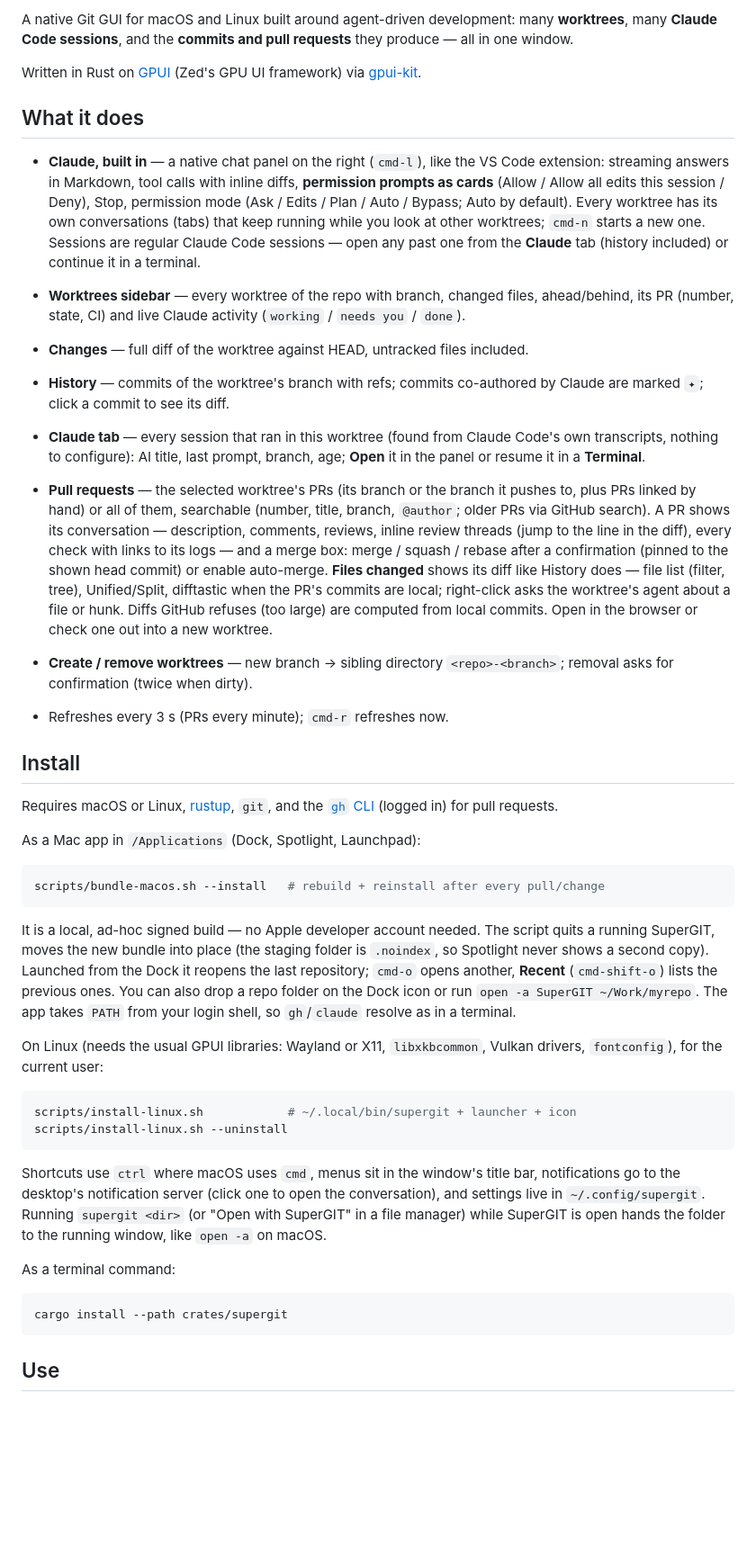
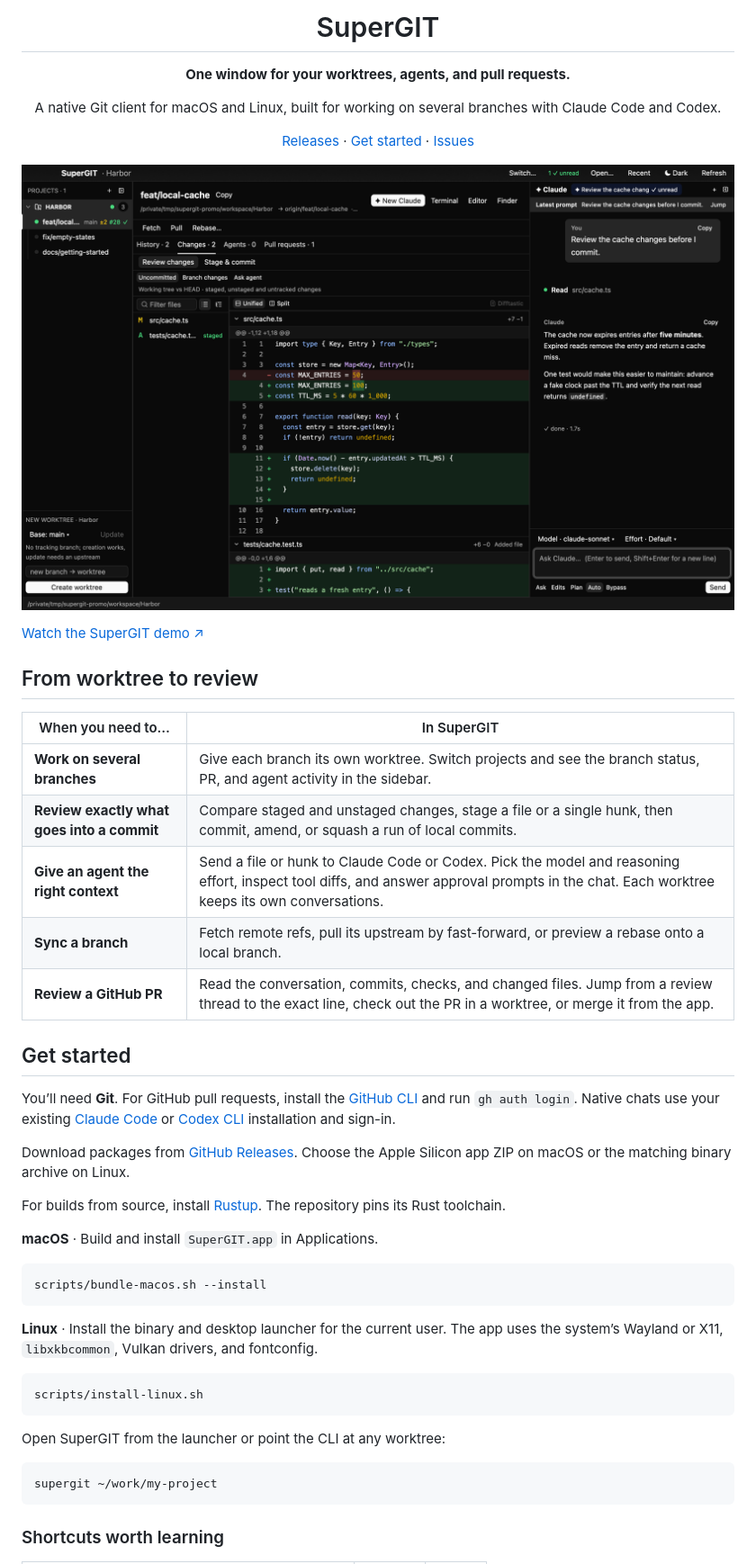
Before and after one commit to Aitem/SuperGIT, a Markdown page: README.md, the part around one of its changes. Shown at 90% size. Drawn GitHub-style; pictures changed too: assets/media/supergit.png (added); blank space fills up the shorter version.

Commit message:
docs: add product overview and demo

````diff
--- a/README.md
+++ b/README.md
@@ -2,84 +4,57 @@
 
-A native Git GUI for macOS and Linux built around agent-driven development: many
-**worktrees**, many **Claude Code sessions**, and the **commits and pull
-requests** they produce — all in one window.
+<h1 align="center">SuperGIT</h1>
 
-Written in Rust on [GPUI](https://github.com/zed-industries/zed/tree/main/crates/gpui)
-(Zed's GPU UI framework) via [gpui-kit](https://gpui-kit.com).
+<p align="center"><strong>One window for your worktrees, agents, and pull requests.</strong></p>
 
-## What it does
+<p align="center">
+  A native Git client for macOS and Linux, built for working on several branches with Claude Code and Codex.
+</p>
 
-- **Claude, built in** — a native chat panel on the right (`cmd-l`), like the
-  VS Code extension: streaming answers in Markdown, tool calls with inline
-  diffs, **permission prompts as cards** (Allow / Allow all edits this session
-  / Deny), Stop, permission mode (Ask / Edits / Plan / Auto / Bypass; Auto by
-  default). Every worktree has its own conversations (tabs) that keep running
-  while you look at other worktrees; `cmd-n` starts a new one. Sessions are
-  regular Claude Code sessions — open any past one from the **Claude** tab
-  (history included) or continue it in a terminal.
+<p align="center">
+  <a href="https://github.com/Aitem/SuperGIT/releases">Releases</a> ·
+  <a href="#get-started">Get started</a> ·
+  <a href="https://github.com/Aitem/SuperGIT/issues">Issues</a>
+</p>
 
-- **Worktrees sidebar** — every worktree of the repo with branch, changed files,
-  ahead/behind, its PR (number, state, CI) and live Claude activity
-  (`working` / `needs you` / `done`).
-- **Changes** — full diff of the worktree against HEAD, untracked files included.
-- **History** — commits of the worktree's branch with refs; commits co-authored
-  by Claude are marked `✦`; click a commit to see its diff.
-- **Claude tab** — every session that ran in this worktree (found from Claude
-  Code's own transcripts, nothing to configure): AI title, last prompt,
-  branch, age; **Open** it in the panel or resume it in a **Terminal**.
-- **Pull requests** — the selected worktree's PRs (its branch or the branch it
-  pushes to, plus PRs linked by hand) or all of them, searchable (number,
-  title, branch, `@author`; older PRs via GitHub search). A PR shows its
-  conversation — description, comments, reviews, inline review threads (jump
-  to the line in the diff), every check with links to its logs — and a merge
-  box: merge / squash / rebase after a confirmation (pinned to the shown head
-  commit) or enable auto-merge. **Files changed** shows its diff like History
-  does — file list (filter, tree), Unified/Split, difftastic when the PR's
-  commits are local; right-click asks the worktree's agent about a file or
-  hunk. Diffs GitHub refuses (too large) are computed from local commits.
-  Open in the browser or check one out into a new worktree.
-- **Create / remove worktrees** — new branch → sibling directory
-  `<repo>-<branch>`; removal asks for confirmation (twice when dirty).
-- Refreshes every 3 s (PRs every minute); `cmd-r` refreshes now.
+![SuperGIT showing a branch diff beside a Claude Code conversation in the same worktree](assets/media/supergit.png)
 
-## Install
+[Watch the SuperGIT demo ↗](assets/media/supergit-demo.mp4)
 
-Requires macOS or Linux, [rustup](https://rustup.rs), `git`, and the
-[`gh` CLI](https://cli.github.com) (logged in) for pull requests.
+## From worktree to review
 
-As a Mac app in `/Applications` (Dock, Spotlight, Launchpad):
+| When you need to… | In SuperGIT |
+| --- | --- |
+| **Work on several branches** | Give each branch its own worktree. Switch projects and see the branch status, PR, and agent activity in the sidebar. |
+| **Review exactly what goes into a commit** | Compare staged and unstaged changes, stage a file or a single hunk, then commit, amend, or squash a run of local commits. |
+| **Give an agent the right context** | Send a file or hunk to Claude Code or Codex. Pick the model and reasoning effort, inspect tool diffs, and answer approval prompts in the chat. Each worktree keeps its own conversations. |
+| **Sync a branch** | Fetch remote refs, pull its upstream by fast-forward, or preview a rebase onto a local branch. |
+| **Review a GitHub PR** | Read the conversation, commits, checks, and changed files. Jump from a review thread to the exact line, check out the PR in a worktree, or merge it from the app. |
+
+## Get started
+
+You’ll need **Git**. For GitHub pull requests, install the [GitHub CLI](https://cli.github.com/) and run `gh auth login`. Native chats use your existing [Claude Code](https://code.claude.com/docs/en/quickstart) or [Codex CLI](https://developers.openai.com/codex/cli) installation and sign-in.
+
+Download packages from [GitHub Releases](https://github.com/Aitem/SuperGIT/releases). Choose the Apple Silicon app ZIP on macOS or the matching binary archive on Linux.
+
+For builds from source, install [Rustup](https://rustup.rs/). The repository pins its Rust toolchain.
+
+**macOS** · Build and install `SuperGIT.app` in Applications.
 
 ```sh
-scripts/bundle-macos.sh --install   # rebuild + reinstall after every pull/change
+scripts/bundle-macos.sh --install
 ```
 
-It is a local, ad-hoc signed build — no Apple developer account needed.
-The script quits a running SuperGIT, moves the new bundle into place (the
-staging folder is `.noindex`, so Spotlight never shows a second copy).
-Launched from the Dock it reopens the last repository; `cmd-o` opens another,
-**Recent** (`cmd-shift-o`) lists the previous ones. You can also drop a repo
-folder on the Dock icon or run `open -a SuperGIT ~/Work/myrepo`. The app takes
-`PATH` from your login shell, so `gh`/`claude` resolve as in a terminal.
-
-On Linux (needs the usual GPUI libraries: Wayland or X11, `libxkbcommon`,
-Vulkan drivers, `fontconfig`), for the current user:
+**Linux** · Install the binary and desktop launcher for the current user. The app uses the system’s Wayland or X11, `libxkbcommon`, Vulkan drivers, and fontconfig.
 
 ```sh
-scripts/install-linux.sh            # ~/.local/bin/supergit + launcher + icon
-scripts/install-linux.sh --uninstall
+scripts/install-linux.sh
 ```
 
-Shortcuts use `ctrl` where macOS uses `cmd`, menus sit in the window's title
-bar, notifications go to the desktop's notification server (click one to open
-the conversation), and settings live in `~/.config/supergit`. Running
-`supergit <dir>` (or "Open with SuperGIT" in a file manager) while SuperGIT is
-open hands the folder to the running window, like `open -a` on macOS.
-
-As a terminal command:
+Open SuperGIT from the launcher or point the CLI at any worktree:
 
 ```sh
-cargo install --path crates/supergit
+supergit ~/work/my-project
 ```
 
-## Use
+### Shortcuts worth learning
 
````
Also changed, not shown: other parts of README.md (+14 -19 lines), 1 other file.
